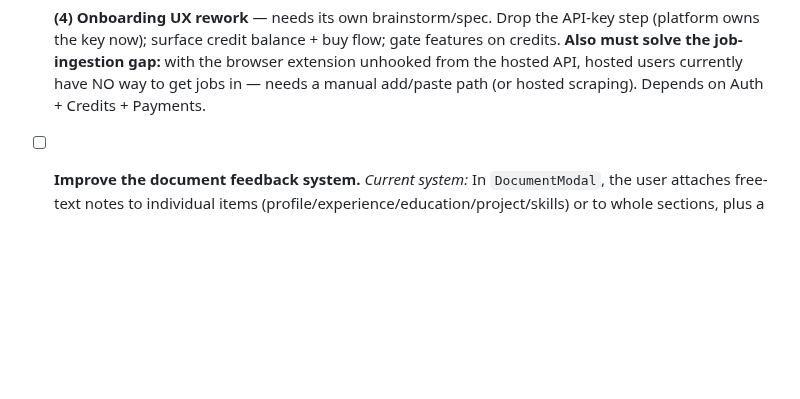
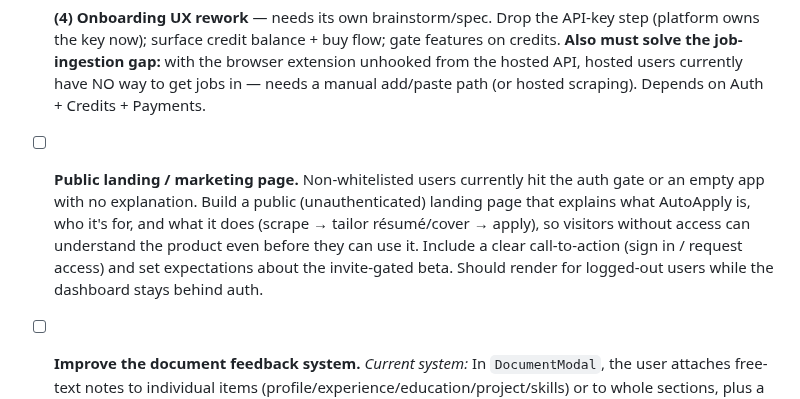
Before and after one commit to thebarlow/AutoApply, a Markdown page: TODO.md, the part around the change. Drawn GitHub-style; blank space fills up the shorter version.

Commit message:
docs: add public landing page item to backlog

```diff
--- a/TODO.md
+++ b/TODO.md
@@ -46,6 +46,13 @@ cycle. Foundation done; building up the stack: **Auth → Credits → Payments
   the job-ingestion gap:** with the browser extension unhooked from the hosted API, hosted users
   currently have NO way to get jobs in — needs a manual add/paste path (or hosted scraping). Depends
   on Auth + Credits + Payments.
+
+- [ ] **Public landing / marketing page.** Non-whitelisted users currently hit the auth gate or an
+  empty app with no explanation. Build a public (unauthenticated) landing page that explains what
+  AutoApply is, who it's for, and what it does (scrape → tailor résumé/cover → apply), so visitors
+  without access can understand the product even before they can use it. Include a clear call-to-action
+  (sign in / request access) and set expectations about the invite-gated beta. Should render for
+  logged-out users while the dashboard stays behind auth.
 
 - [ ] **Improve the document feedback system.**
   _Current system:_ In `DocumentModal`, the user attaches free-text notes to individual items
```
